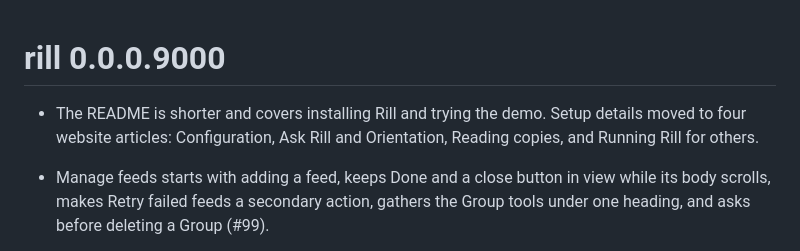
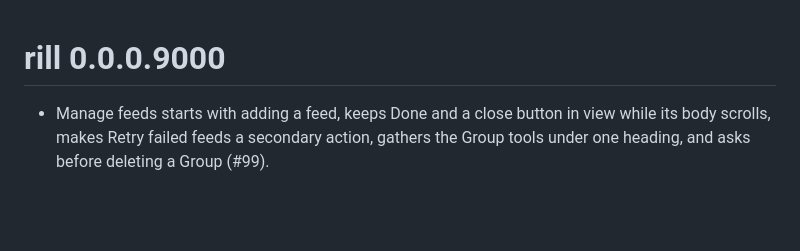
Before and after one commit to JamesHWade/rill, a Markdown page: NEWS.md, the part around the change. Drawn GitHub-style; blank space fills up the shorter version.

Commit message:
Drop the NEWS bullet for the documentation rewrite
AGENTS.md says documentation changes don't need NEWS bullets, and no issue tracks this one.

Co-Authored-By: Claude Opus 5.5 <noreply@anthropic.com>
Claude-Session: https://claude.ai/code/session_01Ek1QoeiytTEJH2zg7jtEqc

```diff
--- a/NEWS.md
+++ b/NEWS.md
@@ -1,6 +1,4 @@
 # rill 0.0.0.9000
-
-* The README is shorter and covers installing Rill and trying the demo. Setup details moved to four website articles: Configuration, Ask Rill and Orientation, Reading copies, and Running Rill for others.
 
 * Manage feeds starts with adding a feed, keeps Done and a close button in view while its body scrolls, makes Retry failed feeds a secondary action, gathers the Group tools under one heading, and asks before deleting a Group (#99).
 
```
